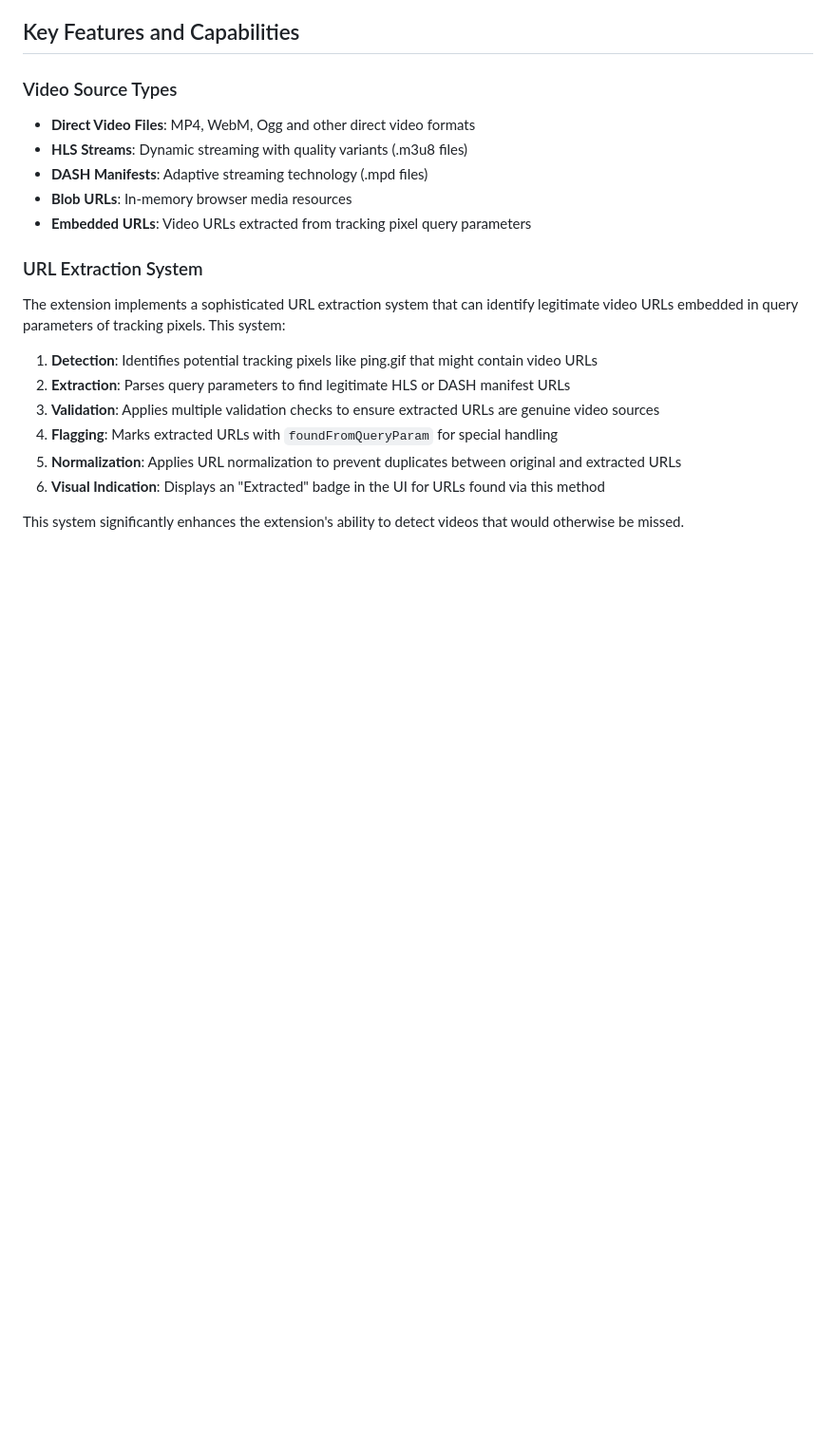
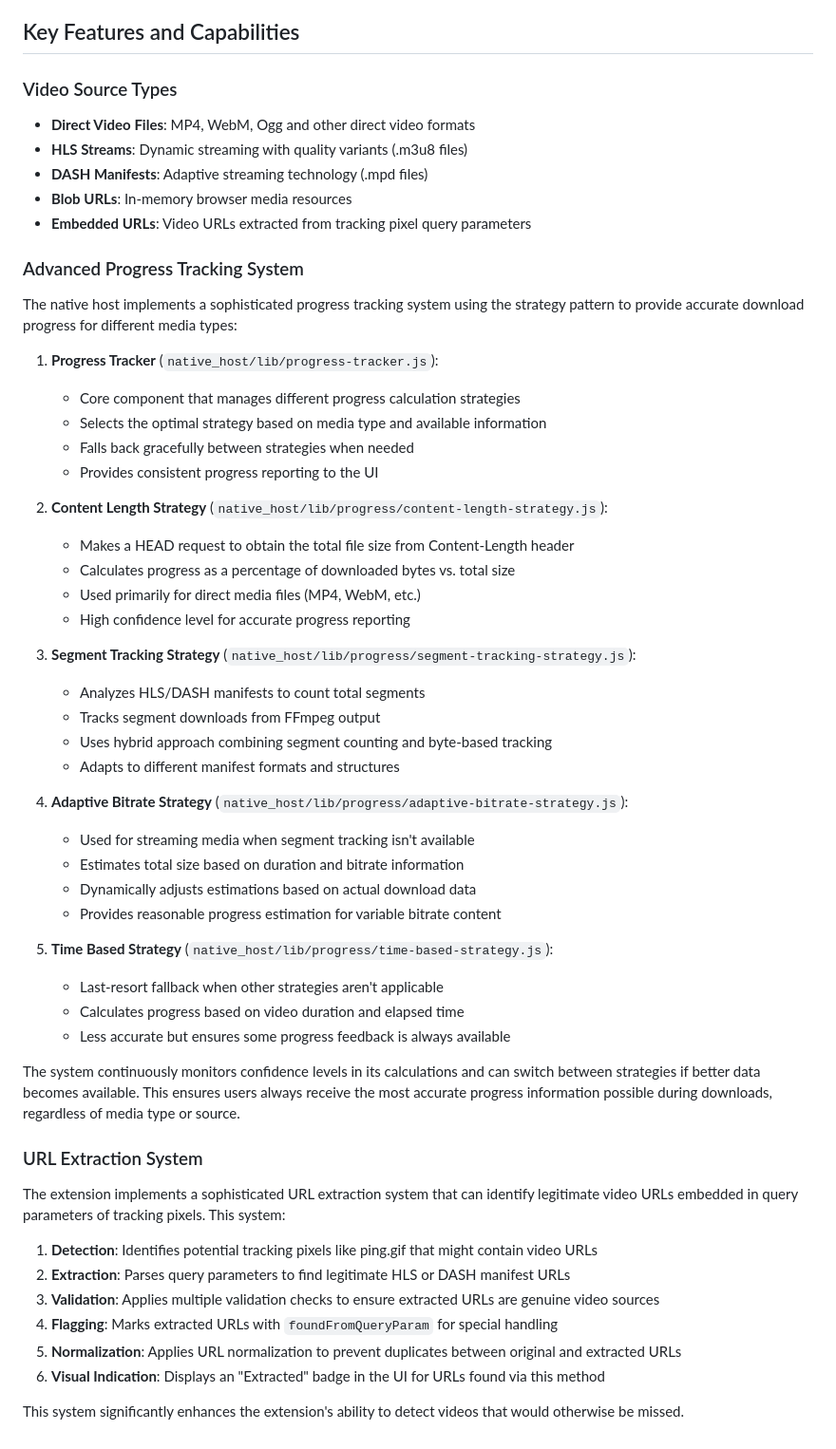
Before and after one commit to Suwot/max-video-downloader, a Markdown page: AI-GUIDE.md, the part around one of its changes. Shown at 95% size. Drawn GitHub-style; blank space fills up the shorter version.

```diff
--- a/AI-GUIDE.md
+++ b/AI-GUIDE.md
@@ -179,6 +213,45 @@ This Chrome/Firefox extension detects and downloads videos from websites, suppor
 - **DASH Manifests**: Adaptive streaming technology (.mpd files)
 - **Blob URLs**: In-memory browser media resources
 - **Embedded URLs**: Video URLs extracted from tracking pixel query parameters
+
+### Advanced Progress Tracking System
+
+The native host implements a sophisticated progress tracking system using the strategy pattern to provide accurate download progress for different media types:
+
+1. **Progress Tracker** (`native_host/lib/progress-tracker.js`):
+
+   - Core component that manages different progress calculation strategies
+   - Selects the optimal strategy based on media type and available information
+   - Falls back gracefully between strategies when needed
+   - Provides consistent progress reporting to the UI
+
+2. **Content Length Strategy** (`native_host/lib/progress/content-length-strategy.js`):
+
+   - Makes a HEAD request to obtain the total file size from Content-Length header
+   - Calculates progress as a percentage of downloaded bytes vs. total size
+   - Used primarily for direct media files (MP4, WebM, etc.)
+   - High confidence level for accurate progress reporting
+
+3. **Segment Tracking Strategy** (`native_host/lib/progress/segment-tracking-strategy.js`):
+
+   - Analyzes HLS/DASH manifests to count total segments
+   - Tracks segment downloads from FFmpeg output
+   - Uses hybrid approach combining segment counting and byte-based tracking
+   - Adapts to different manifest formats and structures
+
+4. **Adaptive Bitrate Strategy** (`native_host/lib/progress/adaptive-bitrate-strategy.js`):
+
+   - Used for streaming media when segment tracking isn't available
+   - Estimates total size based on duration and bitrate information
+   - Dynamically adjusts estimations based on actual download data
+   - Provides reasonable progress estimation for variable bitrate content
+
+5. **Time Based Strategy** (`native_host/lib/progress/time-based-strategy.js`):
+   - Last-resort fallback when other strategies aren't applicable
+   - Calculates progress based on video duration and elapsed time
+   - Less accurate but ensures some progress feedback is always available
+
+The system continuously monitors confidence levels in its calculations and can switch between strategies if better data becomes available. This ensures users always receive the most accurate progress information possible during downloads, regardless of media type or source.
 
 ### URL Extraction System
 
```
Also changed, not shown: other parts of AI-GUIDE.md (+39 -5 lines).
